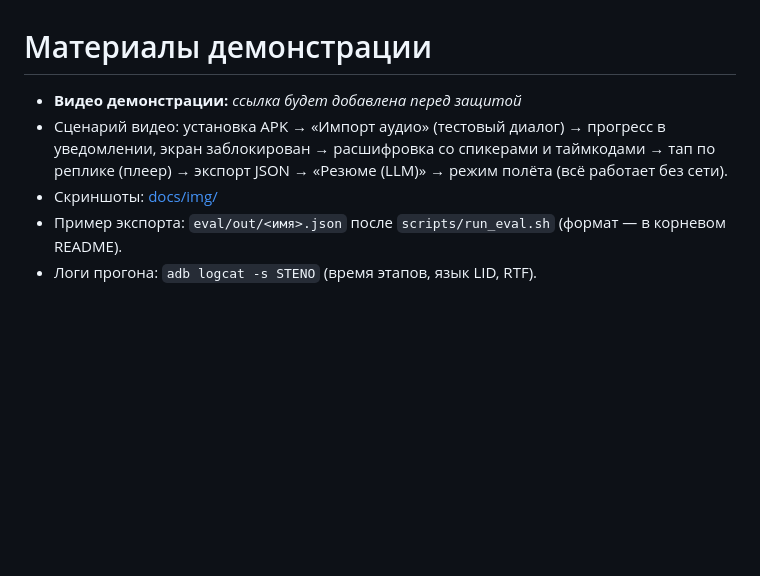
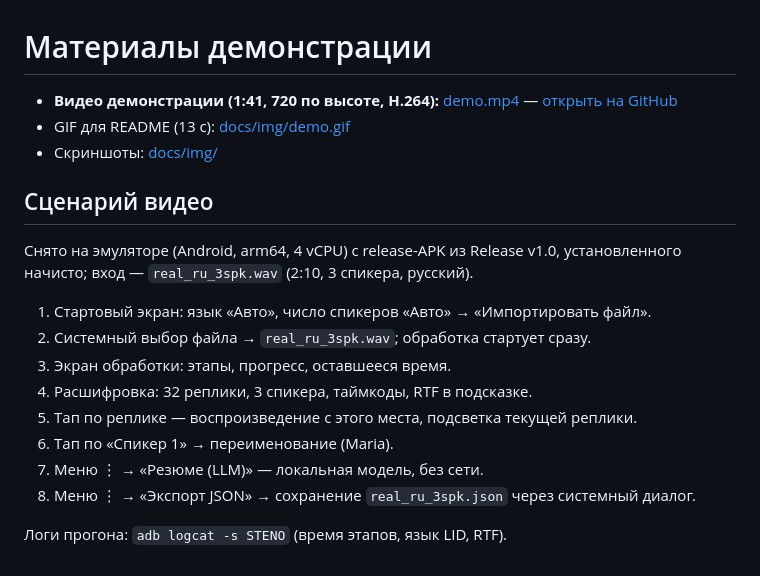
Before and after one commit to KulnevFedya/neuro-steno, a Markdown page: artifacts/demo/README.md, the part around the change. GitHub-like rendering; blank space fills up the shorter version.

Commit message:
Demo: video (demo.mp4), README GIF, refreshed transcript screenshots
Co-Authored-By: Claude Sonnet 5.5 <noreply@anthropic.com>

```diff
--- a/artifacts/demo/README.md
+++ b/artifacts/demo/README.md
@@ -1,9 +1,20 @@
 # Материалы демонстрации
 
-- **Видео демонстрации:** _ссылка будет добавлена перед защитой_ <!-- вставить ссылку на видео -->
-- Сценарий видео: установка APK → «Импорт аудио» (тестовый диалог) → прогресс в уведомлении, экран
-  заблокирован → расшифровка со спикерами и таймкодами → тап по реплике (плеер) → экспорт JSON →
-  «Резюме (LLM)» → режим полёта (всё работает без сети).
+- **Видео демонстрации (1:41, 720 по высоте, H.264):** [demo.mp4](demo.mp4) — [открыть на GitHub](https://github.com/zzzatoox/neuro-steno/blob/master/artifacts/demo/demo.mp4)
+- GIF для README (13 с): [docs/img/demo.gif](../../docs/img/demo.gif)
 - Скриншоты: [docs/img/](../../docs/img/)
-- Пример экспорта: `eval/out/<имя>.json` после `scripts/run_eval.sh` (формат — в корневом README).
-- Логи прогона: `adb logcat -s STENO` (время этапов, язык LID, RTF).
+
+## Сценарий видео
+Снято на эмуляторе (Android, arm64, 4 vCPU) с release-APK из Release v1.0, установленного начисто;
+вход — `real_ru_3spk.wav` (2:10, 3 спикера, русский).
+
+1. Стартовый экран: язык «Авто», число спикеров «Авто» → «Импортировать файл».
+2. Системный выбор файла → `real_ru_3spk.wav`; обработка стартует сразу.
+3. Экран обработки: этапы, прогресс, оставшееся время.
+4. Расшифровка: 32 реплики, 3 спикера, таймкоды, RTF в подсказке.
+5. Тап по реплике — воспроизведение с этого места, подсветка текущей реплики.
+6. Тап по «Спикер 1» → переименование (Maria).
+7. Меню ⋮ → «Резюме (LLM)» — локальная модель, без сети.
+8. Меню ⋮ → «Экспорт JSON» → сохранение `real_ru_3spk.json` через системный диалог.
+
+Логи прогона: `adb logcat -s STENO` (время этапов, язык LID, RTF).
```
Also changed, not shown: README.md (+4 -0 lines), docs/img/03_transcript.png, docs/img/03_transcript_dark.png, docs/img/demo.gif (added).
